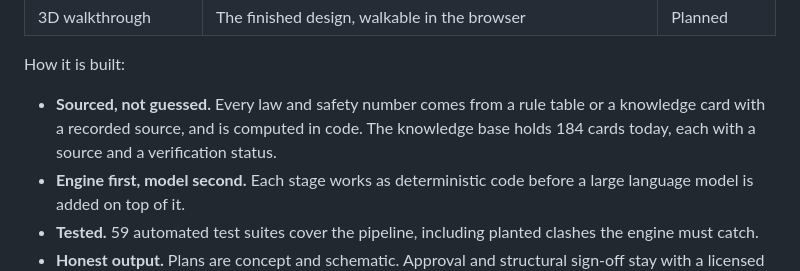
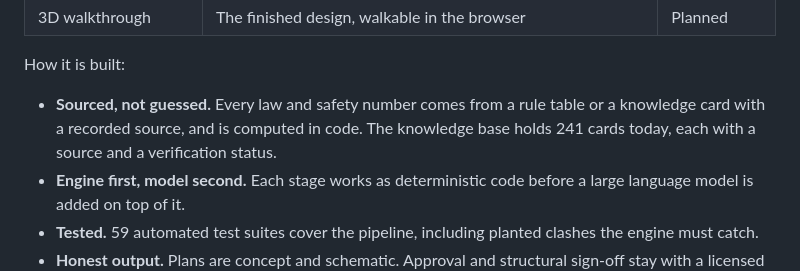
Before and after one commit to udayfulkatwar/Dwell-Website, a Markdown page: README.md, the part around the change. Rendered like a GitHub page.

Commit message:
Correct knowledge base card count in README
The count was taken from an older status note; the current knowledge bank holds 241 cards.

Co-Authored-By: Claude Fable 5.2 <noreply@anthropic.com>
Claude-Session: https://claude.ai/code/session_01AEUCNf5snAWPnNkN4nNCFu

```diff
--- a/README.md
+++ b/README.md
@@ -37,7 +37,7 @@ An AI design engine for residential projects. The builder gives a brief in plain
 
 How it is built:
 
-- **Sourced, not guessed.** Every law and safety number comes from a rule table or a knowledge card with a recorded source, and is computed in code. The knowledge base holds 184 cards today, each with a source and a verification status.
+- **Sourced, not guessed.** Every law and safety number comes from a rule table or a knowledge card with a recorded source, and is computed in code. The knowledge base holds 241 cards today, each with a source and a verification status.
 - **Engine first, model second.** Each stage works as deterministic code before a large language model is added on top of it.
 - **Tested.** 59 automated test suites cover the pipeline, including planted clashes the engine must catch.
 - **Honest output.** Plans are concept and schematic. Approval and structural sign-off stay with a licensed architect and structural engineer.
```
